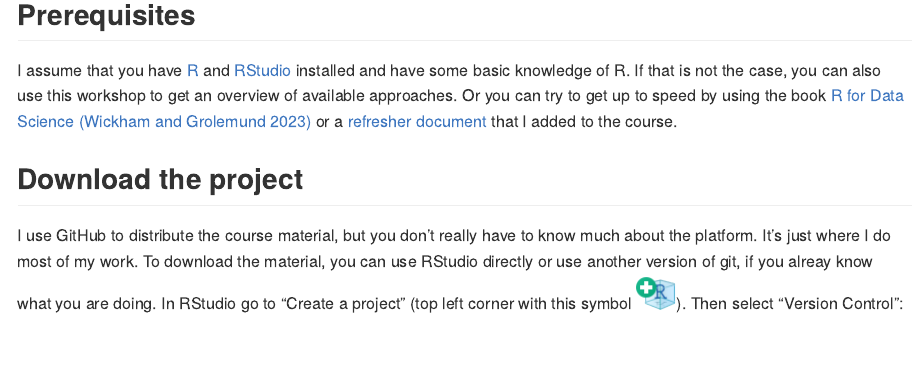
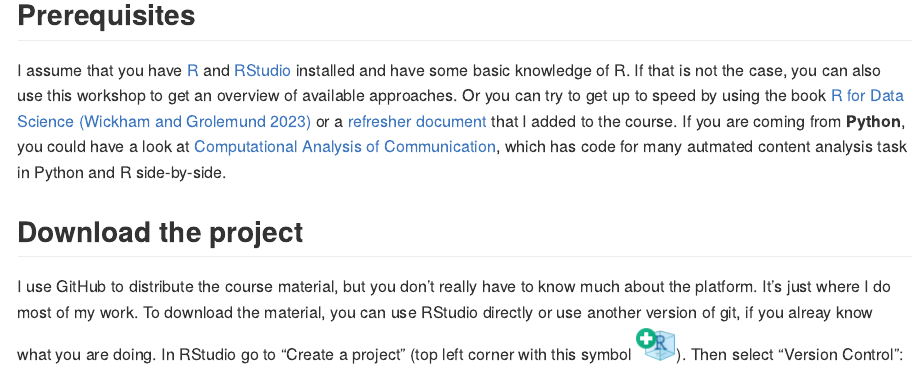
Before and after one commit to JBGruber/r-text-analyse-vienna, a Quarto document (README.qmd): the page in a window 1100 px wide, from 610 px down. The pictures show the output file README.md that the author committed with the source, drawn offline in the style of GitHub.

Commit message:
added ccsbook in readme

```diff
--- a/README.qmd
+++ b/README.qmd
@@ -24,6 +24,7 @@
 I assume that you have [R](https://cran.rstudio.com/) and [RStudio](https://posit.co/download/rstudio-desktop/) installed and have some basic knowledge of R.
 If that is not the case, you can also use this workshop to get an overview of available approaches.
 Or you can try to get up to speed by using the book [R for Data Science [@wickhamr4ds2023]](https://r4ds.had.co.nz/) or a [refresher document](https://github.com/JBGruber/r-text-analyse-vienna/blob/main/1_Obtaining_Text_Data.qmd) that I added to the course.
+If you are coming from **Python**, you could have a look at [Computational Analysis of Communication](https://cssbook.net/), which has code for many autmated content analysis task in Python and R side-by-side.
 
 ## Download the project
 
```
Also changed, not shown: README.md.
